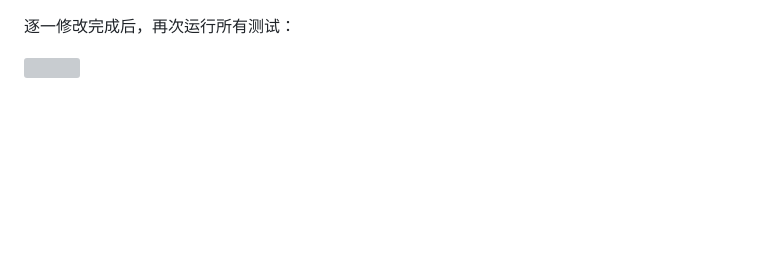
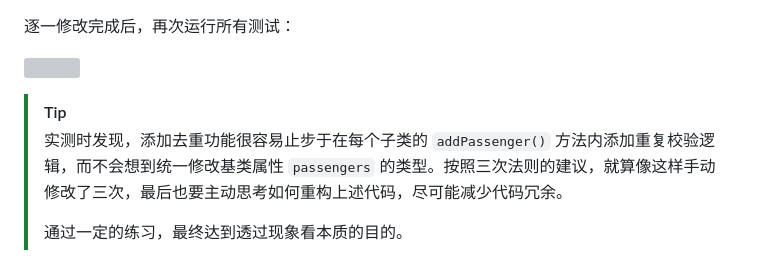
Before and after one commit to SafeWinter/junit-in-action3-notes, a Markdown page: notes/Ch20_TDD_with_JUnit5.md, the part around the change. GitHub-like rendering; blank space fills up the shorter version; grey boxes are pictures that could not be loaded.

Commit message:
updated notes for Ch20: TDD with JUnit5

```diff
--- a/notes/Ch20_TDD_with_JUnit5.md
+++ b/notes/Ch20_TDD_with_JUnit5.md
@@ -744,3 +744,9 @@ public abstract class Flight {
 逐一修改完成后，再次运行所有测试：
 
 ![](../assets/20.18.png)
+
+> [!tip]
+>
+> 实测时发现，添加去重功能很容易止步于在每个子类的 `addPassenger()` 方法内添加重复校验逻辑，而不会想到统一修改基类属性 `passengers` 的类型。按照三次法则的建议，就算像这样手动修改了三次，最后也要主动思考如何重构上述代码，尽可能减少代码冗余。
+>
+> 通过一定的练习，最终达到透过现象看本质的目的。
```
